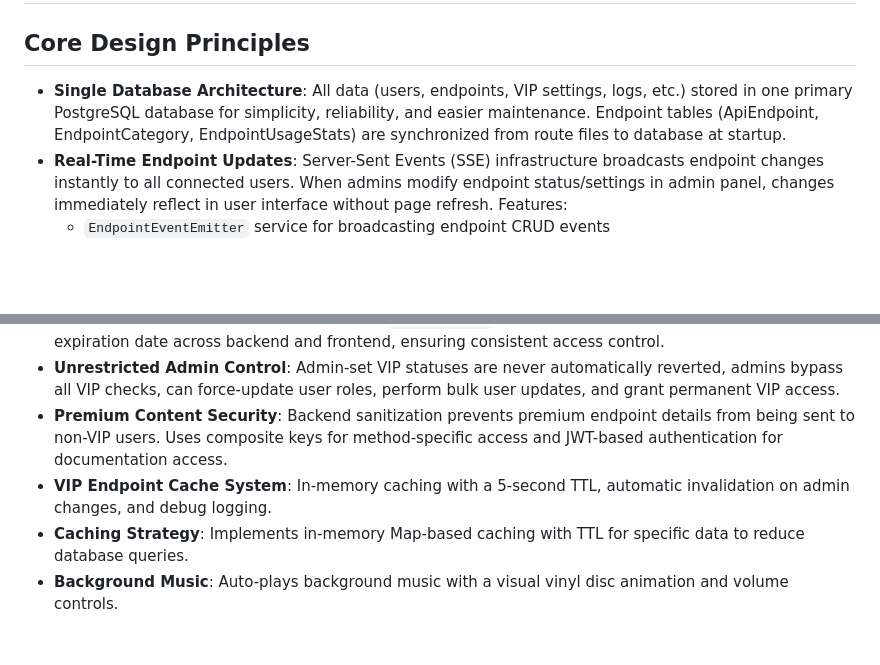
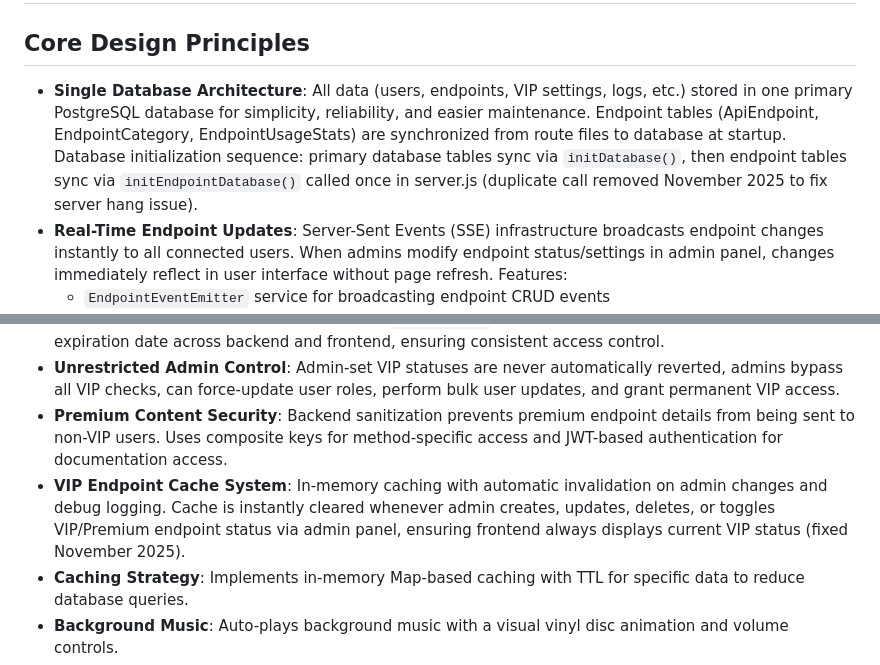
Before and after one commit to MHFADev/Dongtube, a Markdown page: replit.md, 2 parts joined by grey strips. Rendered like a GitHub page; blank space fills up the shorter version.

Commit message:
Ensure VIP endpoint status updates correctly across the entire system
Synchronize endpoint status changes from admin panel to frontend by clearing VIP endpoint cache upon modification.

Replit-Commit-Author: Agent
Replit-Commit-Session-Id: 1031bed7-426c-44d3-9ff3-1ebdbcdacb13
Replit-Commit-Checkpoint-Type: full_checkpoint
Replit-Commit-Event-Id: 80947269-818e-4fc1-b527-0ed521689035
Replit-Commit-Screenshot-Url: https://storage.googleapis.com/screenshot-production-us-central1/801de9db-caab-4d22-9663-03cb02841f63/1031bed7-426c-44d3-9ff3-1ebdbcdacb13/OKg1yiW

```diff
--- a/replit.md
+++ b/replit.md
@@ -9,7 +9,7 @@ Preferred communication style: Simple, everyday language.
 # System Architecture
 
 ## Core Design Principles
-- **Single Database Architecture**: All data (users, endpoints, VIP settings, logs, etc.) stored in one primary PostgreSQL database for simplicity, reliability, and easier maintenance. Endpoint tables (ApiEndpoint, EndpointCategory, EndpointUsageStats) are synchronized from route files to database at startup.
+- **Single Database Architecture**: All data (users, endpoints, VIP settings, logs, etc.) stored in one primary PostgreSQL database for simplicity, reliability, and easier maintenance. Endpoint tables (ApiEndpoint, EndpointCategory, EndpointUsageStats) are synchronized from route files to database at startup. Database initialization sequence: primary database tables sync via `initDatabase()`, then endpoint tables sync via `initEndpointDatabase()` called once in server.js (duplicate call removed November 2025 to fix server hang issue).
 - **Real-Time Endpoint Updates**: Server-Sent Events (SSE) infrastructure broadcasts endpoint changes instantly to all connected users. When admins modify endpoint status/settings in admin panel, changes immediately reflect in user interface without page refresh. Features:
   - `EndpointEventEmitter` service for broadcasting endpoint CRUD events
   - SSE endpoint `/sse/endpoint-updates` with heartbeat and auto-reconnection
@@ -41,7 +41,7 @@ Preferred communication style: Simple, everyday language.
 - **VIP Expiration Validation**: Utility function `isVIPValid()` validates VIP status considering both role and expiration date across backend and frontend, ensuring consistent access control.
 - **Unrestricted Admin Control**: Admin-set VIP statuses are never automatically reverted, admins bypass all VIP checks, can force-update user roles, perform bulk user updates, and grant permanent VIP access.
 - **Premium Content Security**: Backend sanitization prevents premium endpoint details from being sent to non-VIP users. Uses composite keys for method-specific access and JWT-based authentication for documentation access.
-- **VIP Endpoint Cache System**: In-memory caching with a 5-second TTL, automatic invalidation on admin changes, and debug logging.
+- **VIP Endpoint Cache System**: In-memory caching with automatic invalidation on admin changes and debug logging. Cache is instantly cleared whenever admin creates, updates, deletes, or toggles VIP/Premium endpoint status via admin panel, ensuring frontend always displays current VIP status (fixed November 2025).
 - **Caching Strategy**: Implements in-memory Map-based caching with TTL for specific data to reduce database queries.
 - **Background Music**: Auto-plays background music with a visual vinyl disc animation and volume controls.
 - **Security**: Admin routes are protected by authentication, authorization middleware, JWT tokens, role-based access control (RBAC), and bcrypt password hashing.
```
